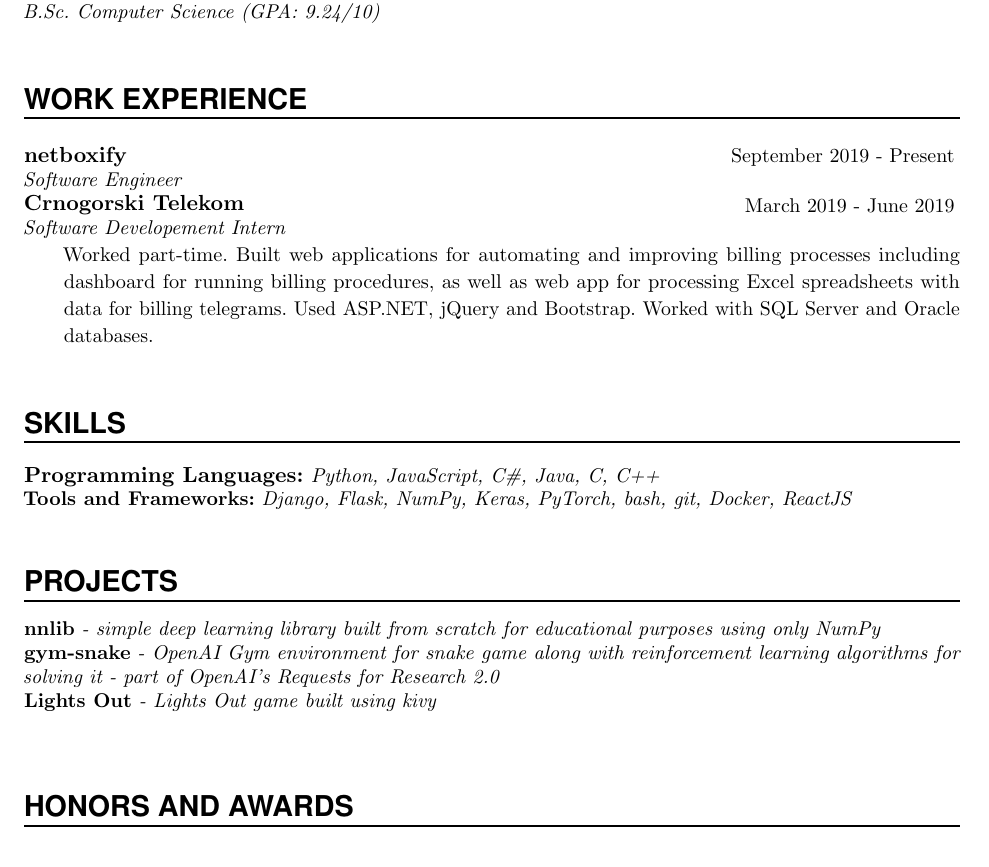
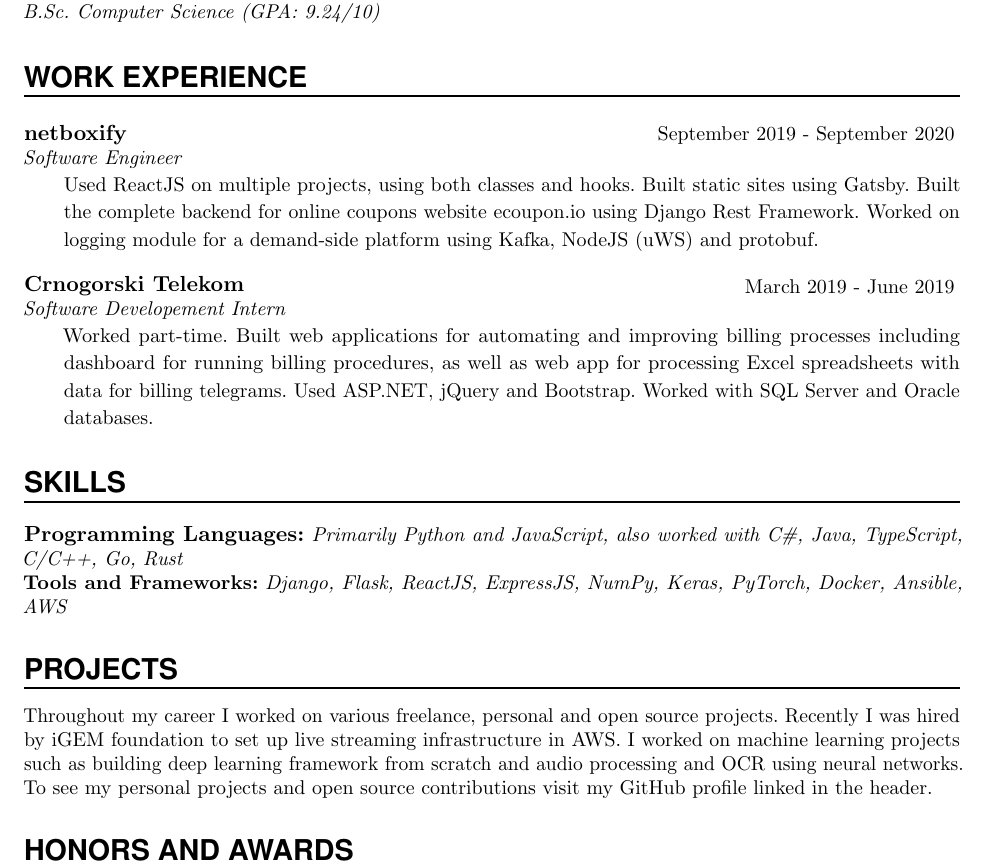
Before and after one commit to AleksaC/old-resume, a LaTeX CV (resume.tex): part of the page, cut so that both start at the same text. Compiled offline with pdfLaTeX.

Commit message:
Update resume

```diff
--- a/resume.tex
+++ b/resume.tex
@@ -85,7 +85,7 @@
         \noindent \small \textit{#2}
         \hfill      % Study
         \colorbox{White}{%
-			\parbox{12em}{%
+            \parbox{15em}{%
             \hfill\color{Black}#3}} \par  % Duration
         \noindent \textit{#4} \par        % School
         \noindent\hangindent=2em\hangafter=0 \small #5 % Description
@@ -155,49 +155,45 @@
 \PersonalEntry{\href{https://github.com/AleksaC}{\faGithub AleksaC}}
 \PersonalEntry{\href{https://aleksac.me}{\faGlobe aleksac.me}}
 
-\sepspace
-
 %%% Education
 %%% ------------------------------------------------------------
 \NewPart{Education}{}
 
 \EducationEntry{University of Montenegro}{2016-2019}{B.Sc. Computer Science (GPA: 9.24/10)}
 
-\sepspace
-
 %%% Work experience
 %%% ------------------------------------------------------------
 \NewPart{Work Experience}{}
 
-\WorkEntry{netboxify}{}{September 2019 - Present}{Software Engineer}
-{}
+\WorkEntry{netboxify}{}{September 2019 - September 2020}{Software Engineer}
+{Used ReactJS on multiple projects, using both classes and hooks. Built static sites using Gatsby.
+Built the complete backend for online coupons website ecoupon.io using Django Rest Framework.
+Worked on logging module for a demand-side platform using Kafka, NodeJS (uWS) and protobuf.}
+
+\sepspace
 
 \WorkEntry{Crnogorski Telekom}{}{March 2019 - June 2019}{Software Developement Intern}
 {Worked part-time. Built web applications for automating and improving billing processes
 including dashboard for running billing procedures, as well as web app for processing Excel spreadsheets
 with data for billing telegrams. Used ASP.NET, jQuery and Bootstrap. Worked with SQL Server and Oracle databases.}
 
-
-\sepspace
-
 %%% SKILLS
 %%% ------------------------------------------------------------
 \NewPart{SKILLS}{}
 
-\Language{Programming Languages:}{Python, JavaScript, C\#, Java, C, C++}\\
-\Language{Tools and Frameworks:}{Django, Flask, NumPy, Keras, PyTorch, bash, git, Docker, ReactJS}
-
-\sepspace
+\Language{Programming Languages:}{Primarily Python and JavaScript, also worked with
+C\#, Java, TypeScript, C/C++, Go, Rust}\\
+\Language{Tools and Frameworks:}{Django, Flask, ReactJS, ExpressJS, NumPy, Keras, PyTorch, Docker, Ansible, AWS}
 
 %%% SKILLS
 %%% ------------------------------------------------------------
 \NewPart{Projects}{}
 
-\Language{nnlib}{- simple deep learning library built from scratch for educational purposes using only NumPy}\\
-\Language{gym-snake}{- OpenAI Gym environment for snake game along with reinforcement learning algorithms for solving it - part of OpenAI's Requests for Research 2.0}\\
-\Language{Lights Out}{- Lights Out game built using kivy}\\
-
-\sepspace
+Throughout my career I worked on various freelance, personal and open source projects.
+Recently I was hired by iGEM foundation to set up live streaming infrastructure in AWS.
+I worked on machine learning projects such as building deep learning framework from
+scratch and audio processing and OCR using neural networks. To see my personal
+projects and open source contributions visit my GitHub profile linked in the header.
 
 %%% PROJECTS
 %%%--------------------------------------------------------------
```
Also changed, not shown: resume.tex (10 more changed lines). Lines whose indentation alone changed are shown as unchanged.
